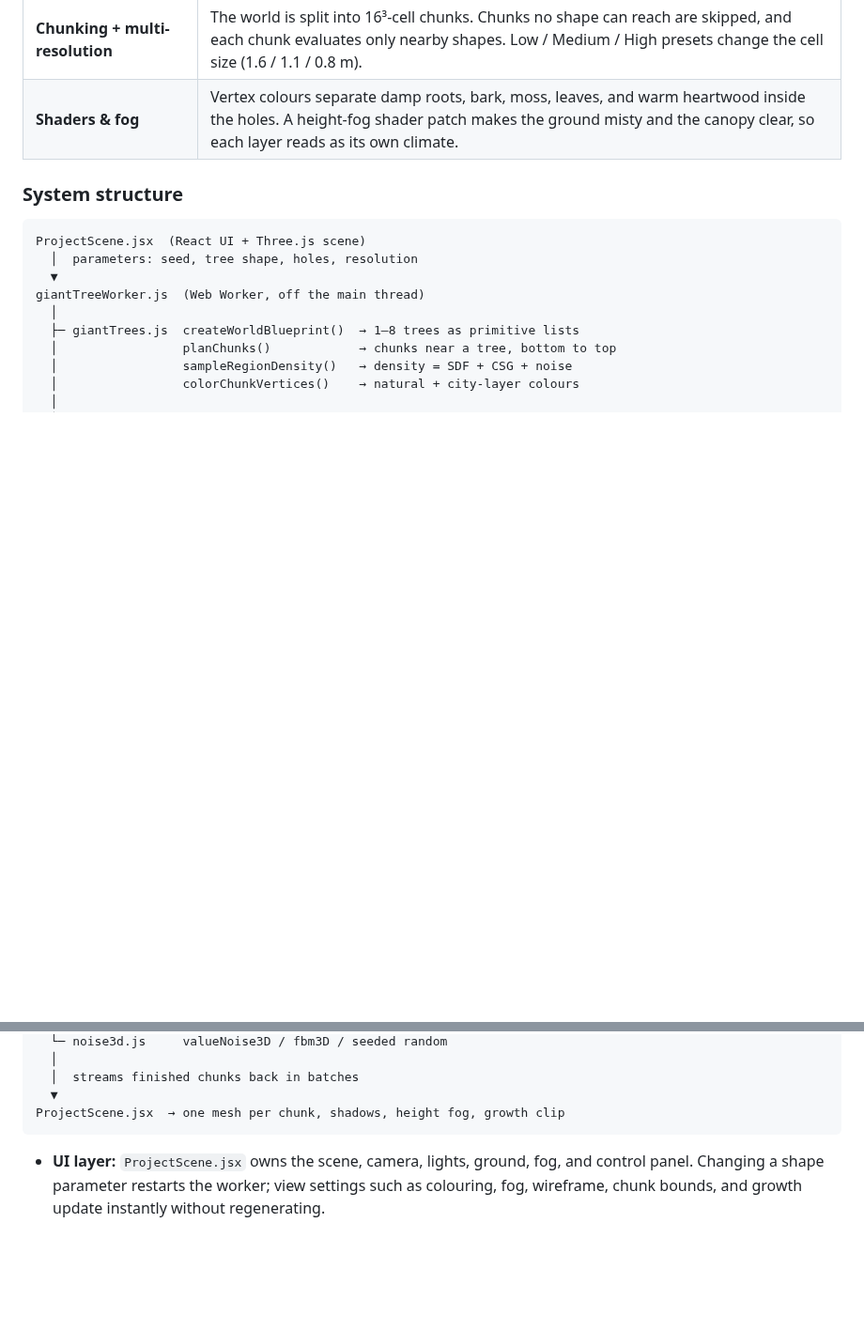
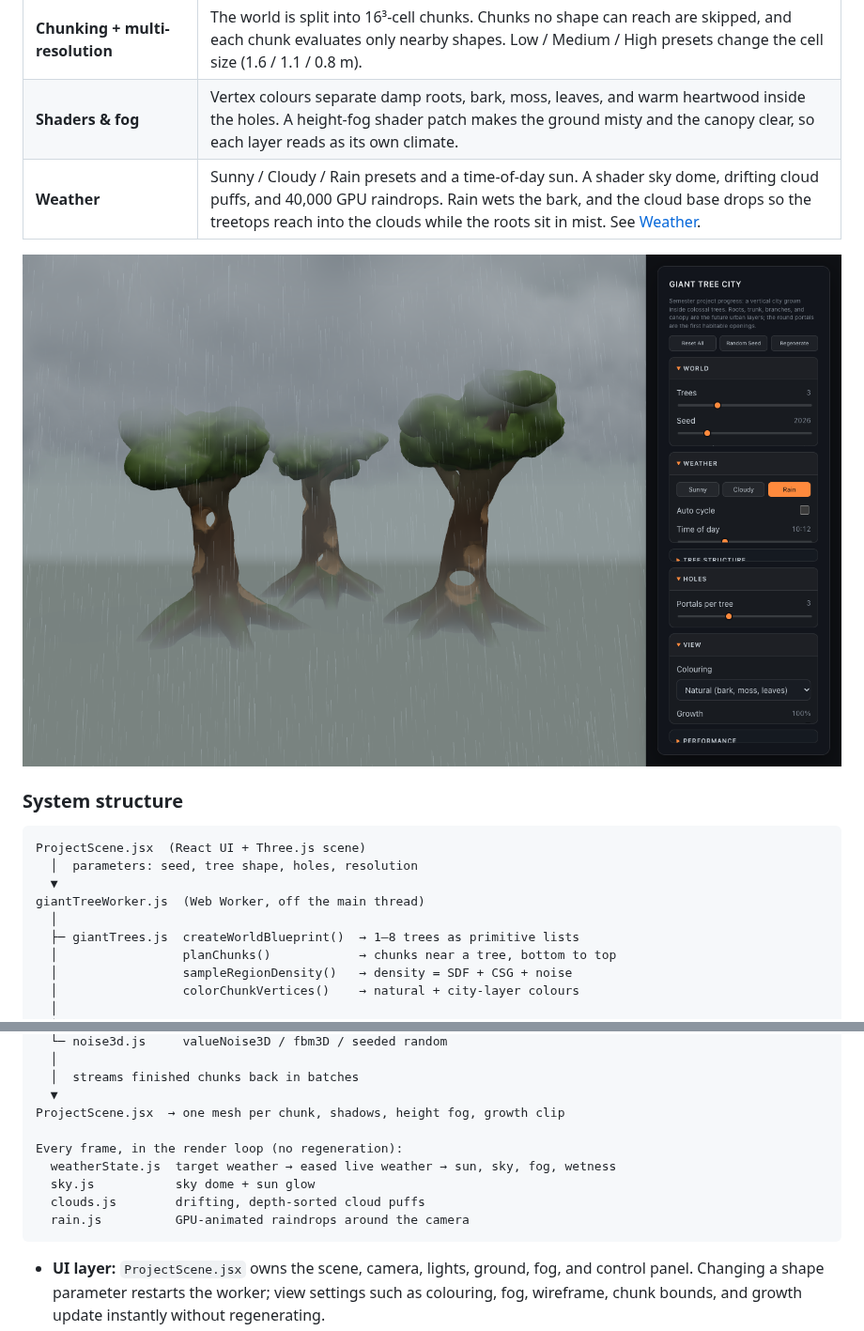
Before and after one commit to Irene-Wu-1002/DESIGN-6197-Procedural-World-Building, a Markdown page: docs/planning/project-design.md, 2 parts joined by grey strips. Shown at 94% size. GitHub-like rendering; pictures changed too: docs/assets/screenshots/project-weather-rain.png (added); blank space fills up the shorter version.

````diff
--- a/docs/planning/project-design.md
+++ b/docs/planning/project-design.md
@@ -46,6 +46,9 @@ The **Project** tab in the web prototype is the first working version of this co
 | **Meshing** | Marching Cubes turns the density field into a smooth triangle surface. Round portals need this; blocky voxels would lose their shape. |
 | **Chunking + multi-resolution** | The world is split into 16³-cell chunks. Chunks no shape can reach are skipped, and each chunk evaluates only nearby shapes. Low / Medium / High presets change the cell size (1.6 / 1.1 / 0.8 m). |
 | **Shaders & fog** | Vertex colours separate damp roots, bark, moss, leaves, and warm heartwood inside the holes. A height-fog shader patch makes the ground misty and the canopy clear, so each layer reads as its own climate. |
+| **Weather** | Sunny / Cloudy / Rain presets and a time-of-day sun. A shader sky dome, drifting cloud puffs, and 40,000 GPU raindrops. Rain wets the bark, and the cloud base drops so the treetops reach into the clouds while the roots sit in mist. See [Weather](../class-notes/project-01-giant-trees.md#weather). |
+
+![Rain over the giant trees](../assets/screenshots/project-weather-rain.png)
 
 ### System structure
 
@@ -68,6 +71,12 @@ giantTreeWorker.js  (Web Worker, off the main thread)
   │  streams finished chunks back in batches
   ▼
 ProjectScene.jsx  → one mesh per chunk, shadows, height fog, growth clip
+
+Every frame, in the render loop (no regeneration):
+  weatherState.js  target weather → eased live weather → sun, sky, fog, wetness
+  sky.js           sky dome + sun glow
+  clouds.js        drifting, depth-sorted cloud puffs
+  rain.js          GPU-animated raindrops around the camera
 ```
 
 - **UI layer:** `ProjectScene.jsx` owns the scene, camera, lights, ground, fog, and control panel. Changing a shape parameter restarts the worker; view settings such as colouring, fog, wireframe, chunk bounds, and growth update instantly without regenerating.
````
Also changed, not shown: docs/class-notes/project-01-giant-trees.md (+49 -0 lines), docs/planning/backlog.md (+1 -0 lines), docs/assets/screenshots/project-weather-cloudy.png (added), docs/assets/screenshots/project-weather-sunny.png (added), docs/assets/screenshots/project-weather-sunset.png (added), 6 other files.
